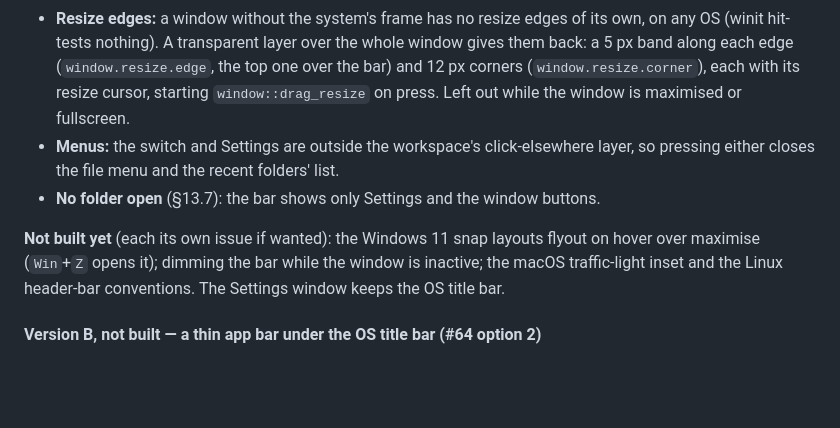
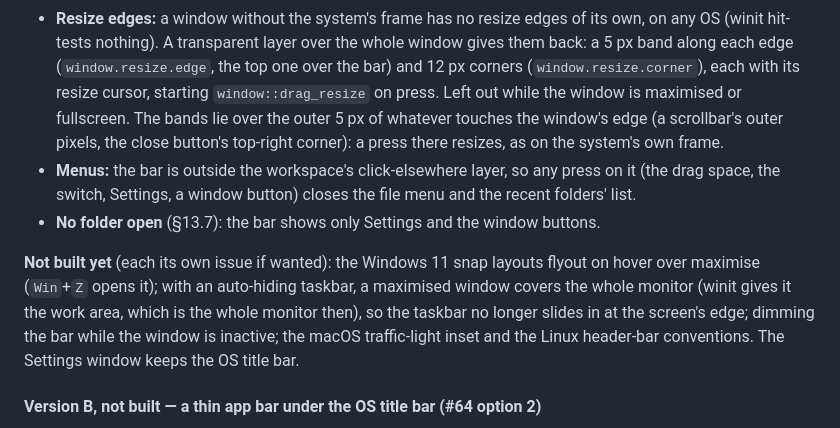
Before and after one commit to Zelenov/frename, a Markdown page: docs/design/design-system.md, the part around the change. Rendered like a GitHub page; blank space fills up the shorter version.

```diff
--- a/docs/design/design-system.md
+++ b/docs/design/design-system.md
@@ -2198,13 +2198,18 @@ these rules.
   OS (winit hit-tests nothing). A transparent layer over the whole window gives them back: a 5 px
   band along each edge (`window.resize.edge`, the top one over the bar) and 12 px corners
   (`window.resize.corner`), each with its resize cursor, starting `window::drag_resize` on press.
-  Left out while the window is maximised or fullscreen.
-- **Menus:** the switch and Settings are outside the workspace's click-elsewhere layer, so pressing
-  either closes the file menu and the recent folders' list.
+  Left out while the window is maximised or fullscreen. The bands lie over the outer 5 px of
+  whatever touches the window's edge (a scrollbar's outer pixels, the close button's top-right
+  corner): a press there resizes, as on the system's own frame.
+- **Menus:** the bar is outside the workspace's click-elsewhere layer, so any press on it (the
+  drag space, the switch, Settings, a window button) closes the file menu and the recent folders'
+  list.
 - **No folder open** (§13.7): the bar shows only Settings and the window buttons.
 
 **Not built yet** (each its own issue if wanted): the Windows 11 snap layouts flyout on hover over
-maximise (`Win`+`Z` opens it); dimming the bar while the window is inactive; the macOS traffic-light inset and the Linux
+maximise (`Win`+`Z` opens it); with an auto-hiding taskbar, a maximised window covers the whole
+monitor (winit gives it the work area, which is the whole monitor then), so the taskbar no longer
+slides in at the screen's edge; dimming the bar while the window is inactive; the macOS traffic-light inset and the Linux
 header-bar conventions. The Settings window keeps the OS title bar.
 
 #### Version B, not built — a thin app bar under the OS title bar (#64 option 2)
```
Also changed, not shown: version.md (+1 -1 lines), docs/frename-screenshot-batch.jpg, 5 other files.
